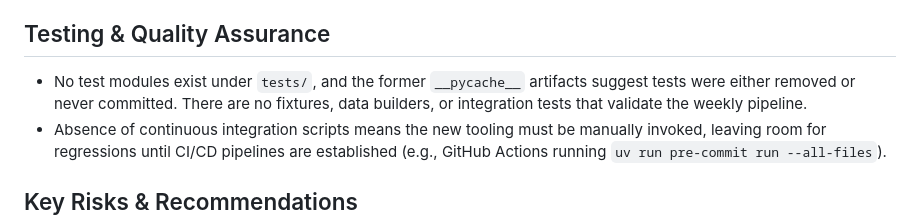
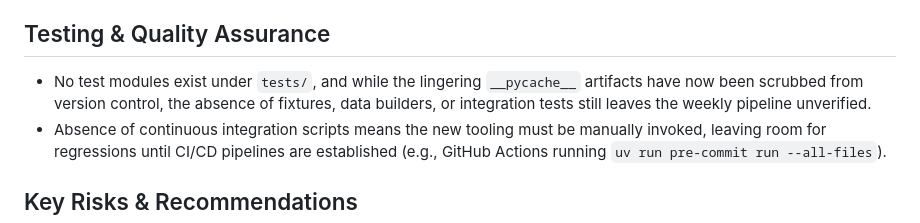
Before and after one commit to embark-delve/lastweekin.tech, a Markdown page: docs/codebase-review.md, the part around the change. Drawn GitHub-style.

Commit message:
Document removal of pycache artifacts

```diff
--- a/docs/codebase-review.md
+++ b/docs/codebase-review.md
@@ -18,7 +18,7 @@
 - The `.pre-commit-config.yaml` now standardizes Ruff (format and lint), Bandit, Codespell, Prettier, and Markdownlint, aligning with best practices for Python and documentation hygiene.
 
 ## Testing & Quality Assurance
-- No test modules exist under `tests/`, and the former `__pycache__` artifacts suggest tests were either removed or never committed. There are no fixtures, data builders, or integration tests that validate the weekly pipeline.
+- No test modules exist under `tests/`, and while the lingering `__pycache__` artifacts have now been scrubbed from version control, the absence of fixtures, data builders, or integration tests still leaves the weekly pipeline unverified.
 - Absence of continuous integration scripts means the new tooling must be manually invoked, leaving room for regressions until CI/CD pipelines are established (e.g., GitHub Actions running `uv run pre-commit run --all-files`).
 
 ## Key Risks & Recommendations
```
